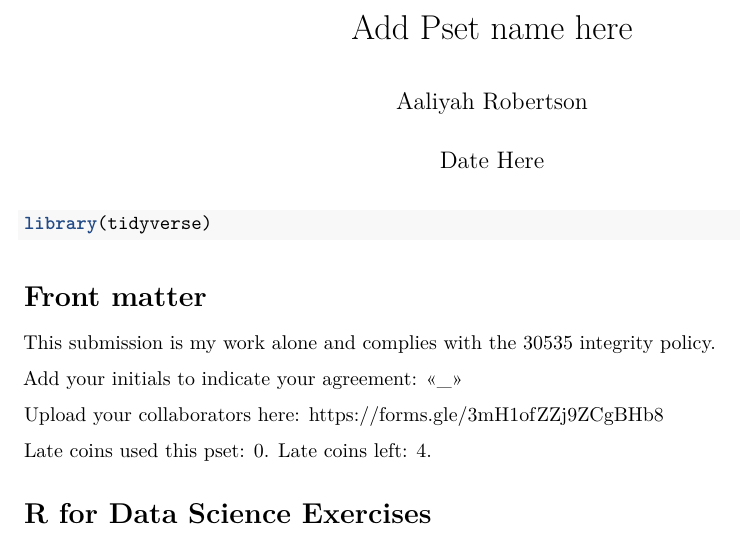
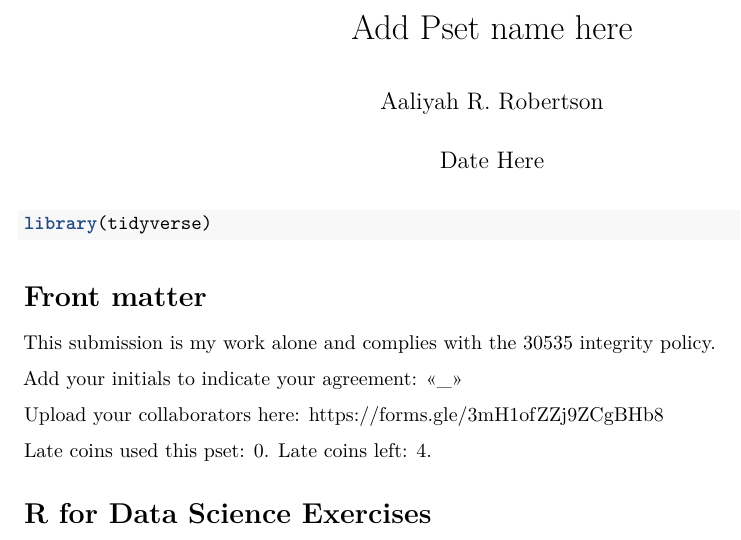
Before and after one commit to datasci-harris/r-applied-ps4-aaliyah-apoorva, an R Markdown document (pset_template.Rmd): part of page 1 of 3, cut so that both start at the same text. Rendered offline with R 4.5, knitr and Pandoc, then LaTeX, with nearby package versions.

Commit message:
Update pset_template.Rmd

```diff
--- a/pset_template.Rmd
+++ b/pset_template.Rmd
@@ -1,6 +1,6 @@
 ---
 title: "Add Pset name here"
-author: "Aaliyah Robertson"
+author: "Aaliyah R. Robertson"
 date: "Date Here"
 output: pdf_document
 ---
```
